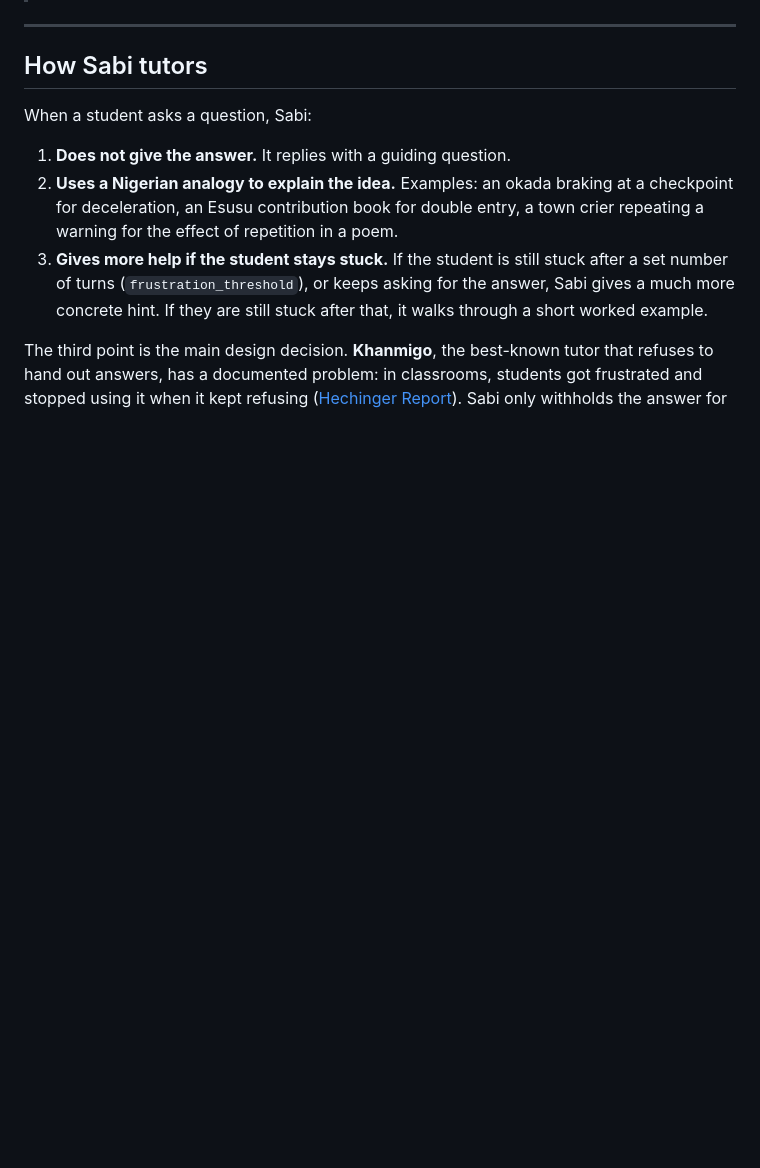
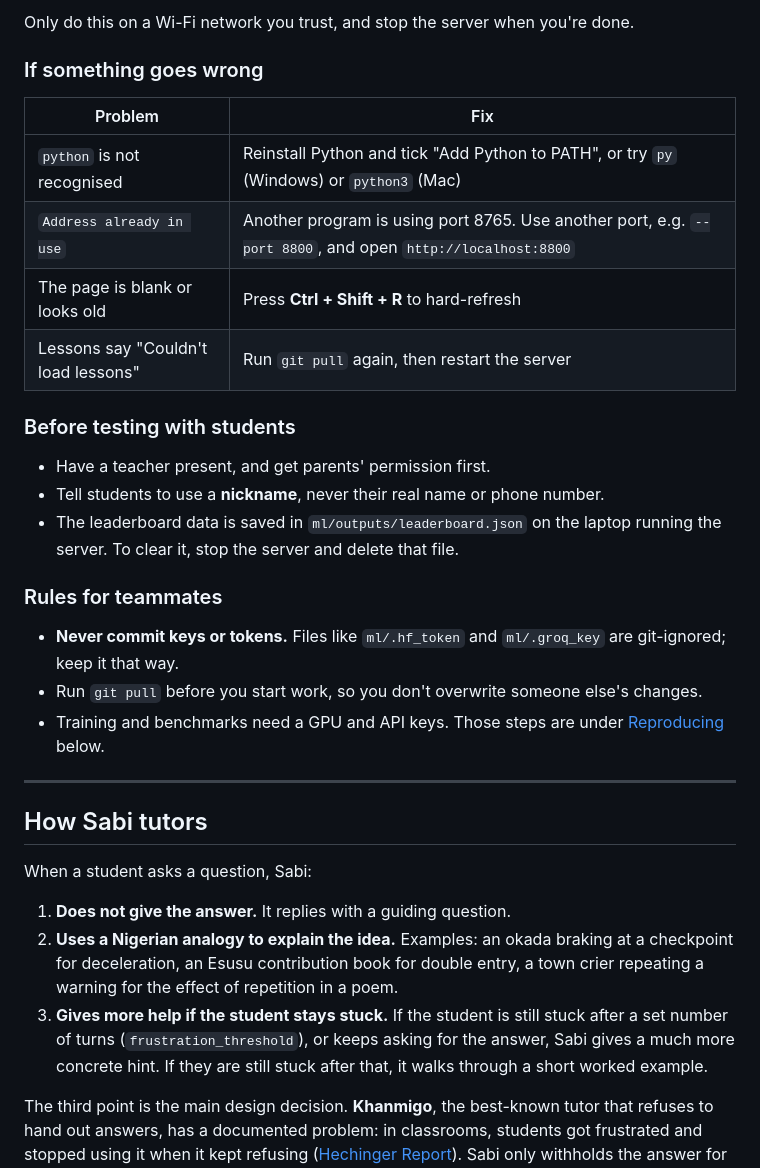
Before and after one commit to LovableLynx/sabi, a Markdown page: README.md, the part around one of its changes. Rendered like a GitHub page; blank space fills up the shorter version.

```diff
--- a/README.md
+++ b/README.md
@@ -16,3 +63,25 @@ Submitted to the **National AI Innovation Challenge 2026** (NITDA / NCAIR / ONDI
+Only do this on a Wi-Fi network you trust, and stop the server when you're done.
+
+### If something goes wrong
+
+| Problem | Fix |
+|---|---|
+| `python` is not recognised | Reinstall Python and tick "Add Python to PATH", or try `py` (Windows) or `python3` (Mac) |
+| `Address already in use` | Another program is using port 8765. Use another port, e.g. `--port 8800`, and open `http://localhost:8800` |
+| The page is blank or looks old | Press **Ctrl + Shift + R** to hard-refresh |
+| Lessons say "Couldn't load lessons" | Run `git pull` again, then restart the server |
+
+### Before testing with students
+
+- Have a teacher present, and get parents' permission first.
+- Tell students to use a **nickname**, never their real name or phone number.
+- The leaderboard data is saved in `ml/outputs/leaderboard.json` on the laptop running the server. To clear it, stop the server and delete that file.
+
+### Rules for teammates
+
+- **Never commit keys or tokens.** Files like `ml/.hf_token` and `ml/.groq_key` are git-ignored; keep it that way.
+- Run `git pull` before you start work, so you don't overwrite someone else's changes.
+- Training and benchmarks need a GPU and API keys. Those steps are under [Reproducing](#reproducing) below.
 
 ---
 
```
Also changed, not shown: other parts of README.md (+47 -0 lines).
